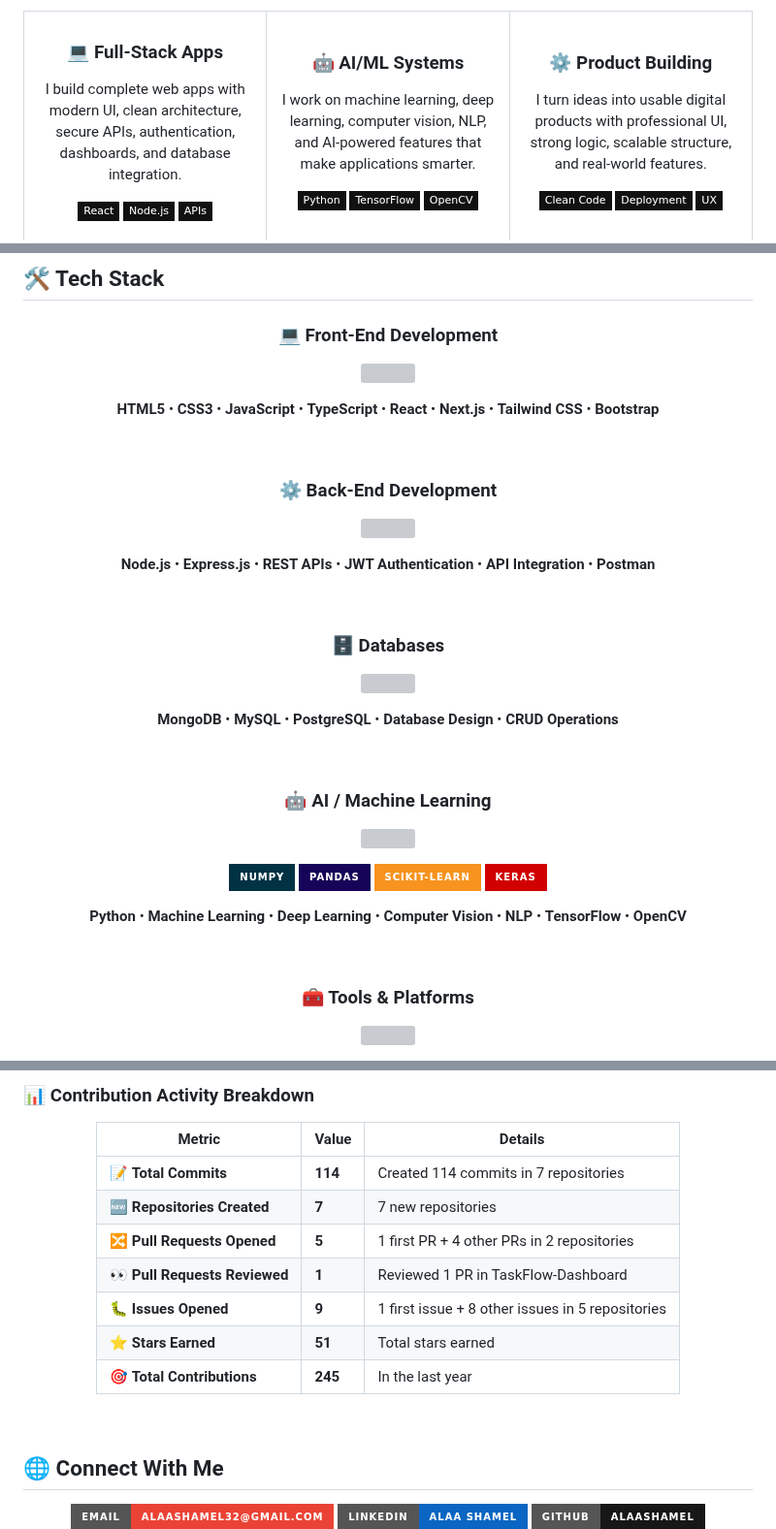
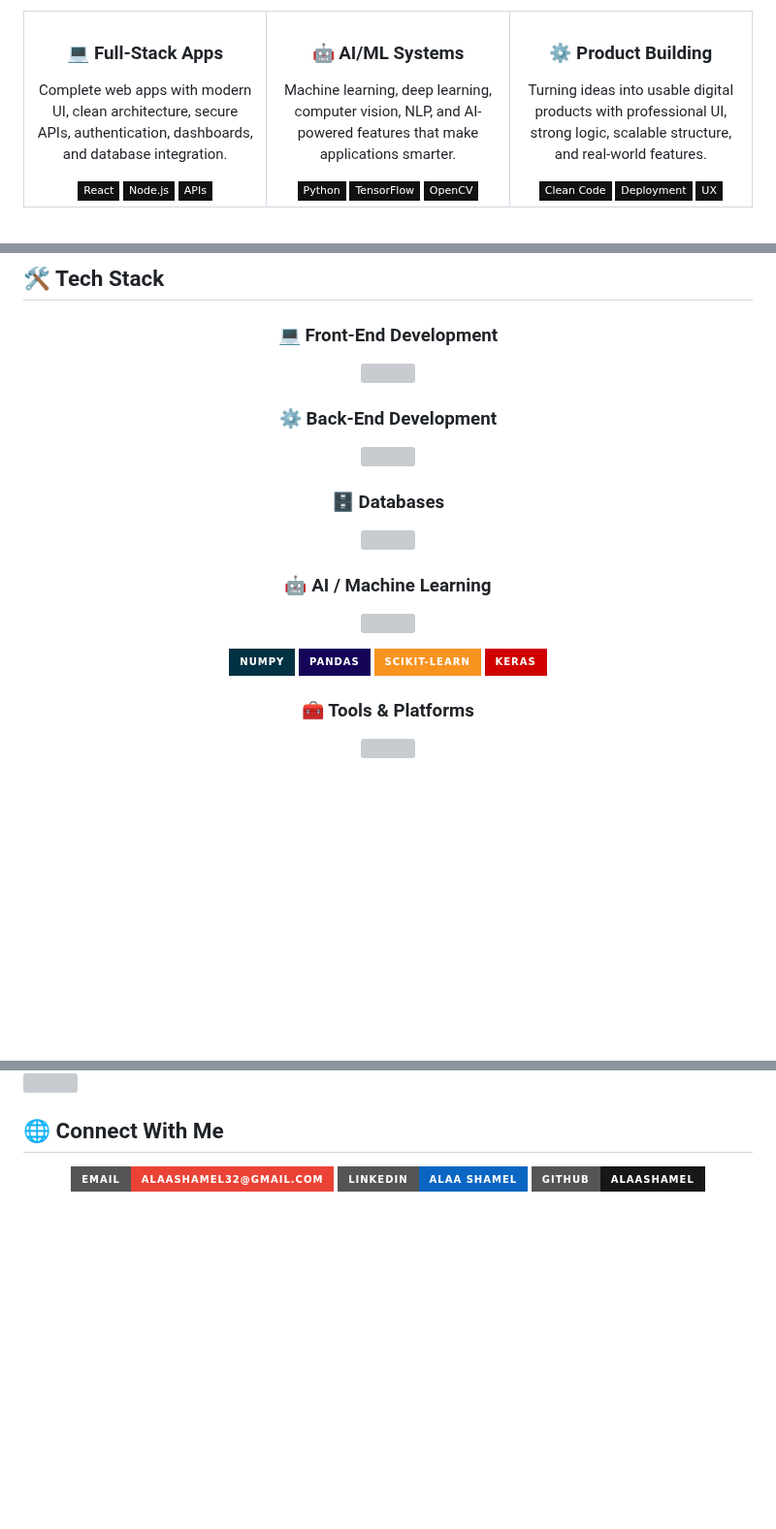
Before and after one commit to Alaashamel/Alaashamel, a Markdown page: README.md, 3 parts joined by grey strips. Shown at 97% size. GitHub-like rendering; badges without logos; blank space fills up the shorter version; grey boxes are pictures that could not be loaded.

Commit message:
Refactor README for improved formatting and clarity
Updated formatting and content in the README to improve clarity and presentation.

```diff
--- a/README.md
+++ b/README.md
@@ -76,10 +75,6 @@
       <h3>💻 Full-Stack Apps</h3>
-      <p>
-        I build complete web apps with modern UI, clean architecture, secure APIs, authentication, dashboards, and database integration.
-      </p>
-      <p>
-        <img src="https://img.shields.io/badge/React-111111?style=flat-square&logo=react&logoColor=61DAFB" />
-        <img src="https://img.shields.io/badge/Node.js-111111?style=flat-square&logo=node.js&logoColor=339933" />
-        <img src="https://img.shields.io/badge/APIs-111111?style=flat-square" />
-      </p>
+      <p>Complete web apps with modern UI, clean architecture, secure APIs, authentication, dashboards, and database integration.</p>
+      <img src="https://img.shields.io/badge/React-111111?style=flat-square&logo=react&logoColor=61DAFB" />
+      <img src="https://img.shields.io/badge/Node.js-111111?style=flat-square&logo=node.js&logoColor=339933" />
+      <img src="https://img.shields.io/badge/APIs-111111?style=flat-square" />
     </td>
@@ -113,47 +102,24 @@
 ## 🛠️ Tech Stack
 
 <h3 align="center">💻 Front-End Development</h3>
-
 <p align="center">
   <img src="https://skillicons.dev/icons?i=html,css,js,ts,react,nextjs,tailwind,bootstrap" />
 </p>
 
-<p align="center">
-  <b>HTML5</b> • <b>CSS3</b> • <b>JavaScript</b> • <b>TypeScript</b> • <b>React</b> • <b>Next.js</b> • <b>Tailwind CSS</b> • <b>Bootstrap</b>
-</p>
-
-<br/>
-
 <h3 align="center">⚙️ Back-End Development</h3>
-
 <p align="center">
   <img src="https://skillicons.dev/icons?i=nodejs,express,npm,postman" />
 </p>
 
-<p align="center">
-  <b>Node.js</b> • <b>Express.js</b> • <b>REST APIs</b> • <b>JWT Authentication</b> • <b>API Integration</b> • <b>Postman</b>
-</p>
-
-<br/>
-
 <h3 align="center">🗄️ Databases</h3>
-
 <p align="center">
   <img src="https://skillicons.dev/icons?i=mongodb,mysql,postgresql" />
 </p>
 
-<p align="center">
-  <b>MongoDB</b> • <b>MySQL</b> • <b>PostgreSQL</b> • <b>Database Design</b> • <b>CRUD Operations</b>
-</p>
-
-<br/>
-
 <h3 align="center">🤖 AI / Machine Learning</h3>
-
 <p align="center">
   <img src="https://skillicons.dev/icons?i=python,tensorflow,opencv" />
 </p>
-
 <p align="center">
   <img src="https://img.shields.io/badge/NumPy-013243?style=for-the-badge&logo=numpy&logoColor=white" />
   <img src="https://img.shields.io/badge/Pandas-150458?style=for-the-badge&logo=pandas&logoColor=white" />
@@ -161,14 +127,7 @@
   <img src="https://img.shields.io/badge/Keras-D00000?style=for-the-badge&logo=keras&logoColor=white" />
 </p>
 
-<p align="center">
-  <b>Python</b> • <b>Machine Learning</b> • <b>Deep Learning</b> • <b>Computer Vision</b> • <b>NLP</b> • <b>TensorFlow</b> • <b>OpenCV</b>
-</p>
-
-<br/>
-
 <h3 align="center">🧰 Tools & Platforms</h3>
-
 <p align="center">
   <img src="https://skillicons.dev/icons?i=git,github,vscode,vercel,docker" />
 </p>
@@ -412,19 +332,5 @@
 
-### 📊 Contribution Activity Breakdown
-
-<div align="center">
-
-| Metric | Value | Details |
-|--------|-------|---------|
-| 📝 **Total Commits** | **114** | Created 114 commits in 7 repositories |
-| 🆕 **Repositories Created** | **7** | 7 new repositories |
-| 🔀 **Pull Requests Opened** | **5** | 1 first PR + 4 other PRs in 2 repositories |
-| 👀 **Pull Requests Reviewed** | **1** | Reviewed 1 PR in TaskFlow-Dashboard |
-| 🐛 **Issues Opened** | **9** | 1 first issue + 8 other issues in 5 repositories |
-| ⭐ **Stars Earned** | **51** | Total stars earned |
-| 🎯 **Total Contributions** | **245** | In the last year |
-
-</div>
+<img src="https://raw.githubusercontent.com/andreasbm/readme/master/assets/lines/rainbow.gif" width="100%" />
 
 <br/>
 
```
Also changed, not shown: other parts of README.md (+107 -156 lines).
